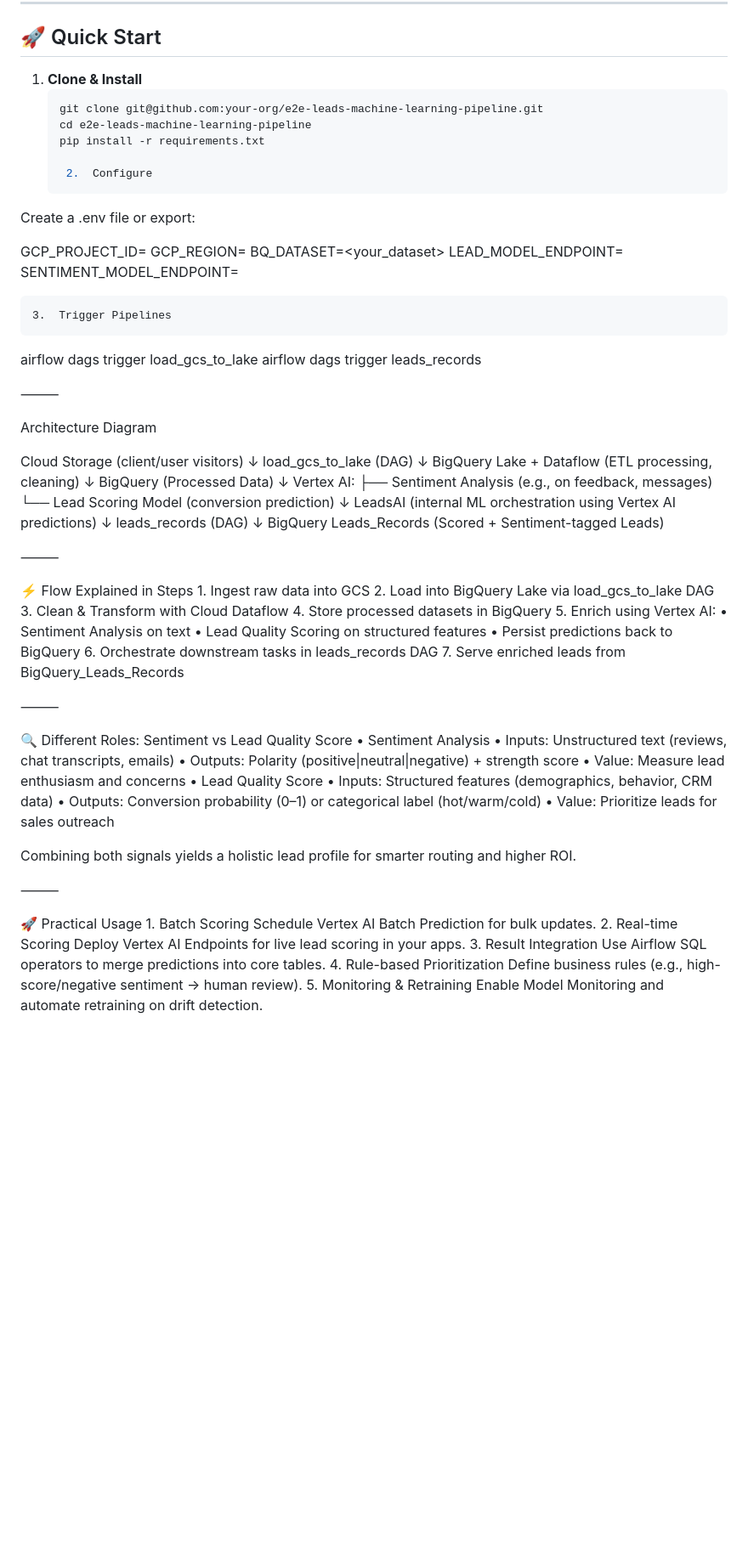
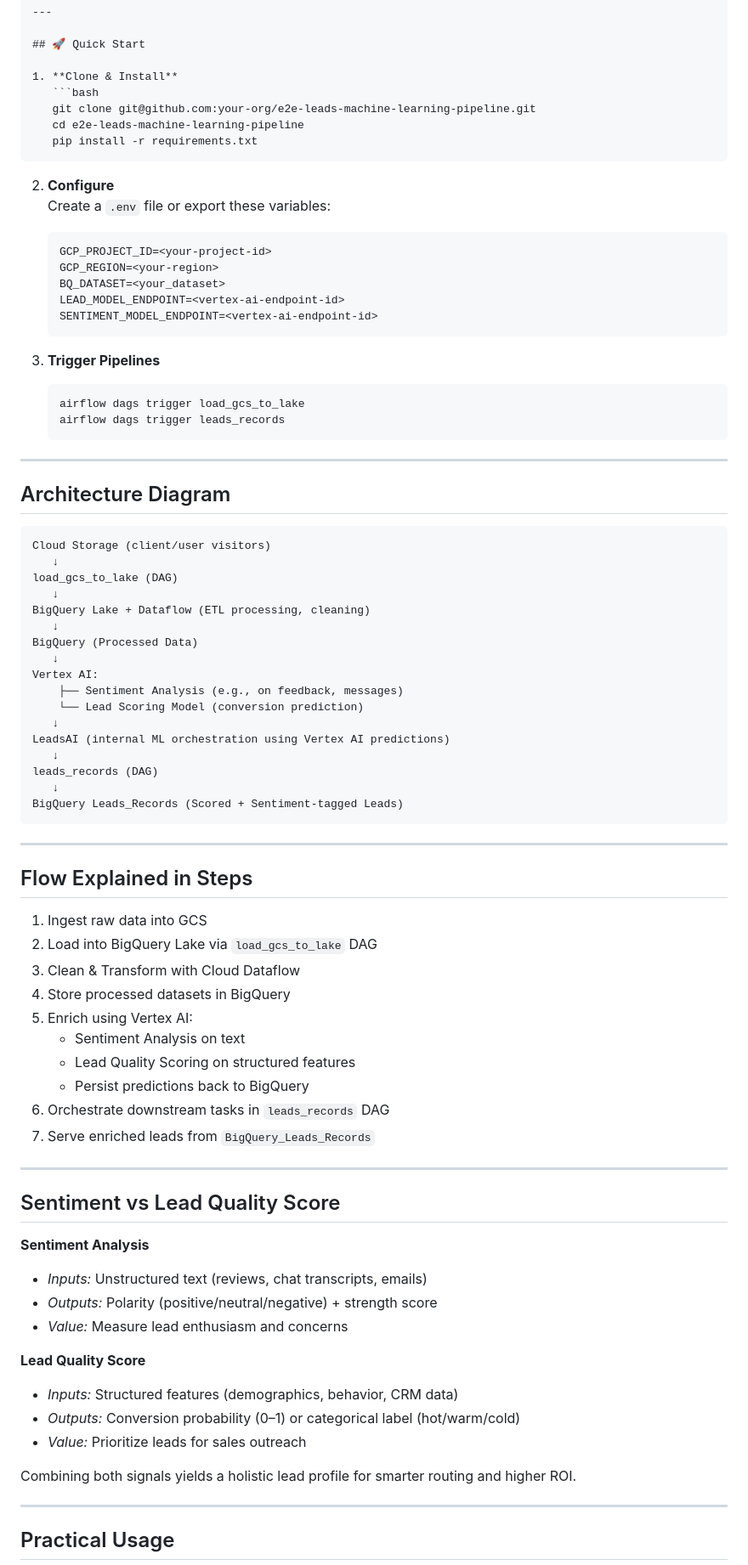
Before and after one commit to wingtonrbrito/e2e-leads-machine-learning-pipeline, a Markdown page: README.md, the part around one of its changes. Shown at 85% size. Drawn GitHub-style; blank space fills up the shorter version.

Commit message:
expanding doc

````diff
--- a/README.md
+++ b/README.md
@@ -33,28 +36,29 @@ This repo demonstrates a scalable ML pipeline that:
    git clone git@github.com:your-org/e2e-leads-machine-learning-pipeline.git
    cd e2e-leads-machine-learning-pipeline
    pip install -r requirements.txt
+   ```
 
-	2.	Configure
-Create a .env file or export:
+2. **Configure**
+   Create a `.env` file or export these variables:
+   ```bash
+   GCP_PROJECT_ID=<your-project-id>
+   GCP_REGION=<your-region>
+   BQ_DATASET=<your_dataset>
+   LEAD_MODEL_ENDPOINT=<vertex-ai-endpoint-id>
+   SENTIMENT_MODEL_ENDPOINT=<vertex-ai-endpoint-id>
+   ```
 
-GCP_PROJECT_ID=<your-project-id>
-GCP_REGION=<your-region>
-BQ_DATASET=<your_dataset>
-LEAD_MODEL_ENDPOINT=<vertex-ai-endpoint-id>
-SENTIMENT_MODEL_ENDPOINT=<vertex-ai-endpoint-id>
+3. **Trigger Pipelines**
+   ```bash
+   airflow dags trigger load_gcs_to_lake
+   airflow dags trigger leads_records
+   ```
 
+---
 
-	3.	Trigger Pipelines
+## Architecture Diagram
 
-airflow dags trigger load_gcs_to_lake
-airflow dags trigger leads_records
-
-
-
-⸻
-
-Architecture Diagram
-
+```plaintext
 Cloud Storage (client/user visitors)
    ↓
 load_gcs_to_lake (DAG)
@@ -72,48 +76,40 @@ LeadsAI (internal ML orchestration using Vertex AI predictions)
 leads_records (DAG)
    ↓
 BigQuery Leads_Records (Scored + Sentiment-tagged Leads)
+```
 
+---
 
+## Flow Explained in Steps
 
-⸻
+1. Ingest raw data into GCS
+2. Load into BigQuery Lake via `load_gcs_to_lake` DAG
+3. Clean & Transform with Cloud Dataflow
+4. Store processed datasets in BigQuery
+5. Enrich using Vertex AI:
+   - Sentiment Analysis on text
+   - Lead Quality Scoring on structured features
+   - Persist predictions back to BigQuery
+6. Orchestrate downstream tasks in `leads_records` DAG
+7. Serve enriched leads from `BigQuery_Leads_Records`
 
-⚡ Flow Explained in Steps
-	1.	Ingest raw data into GCS
-	2.	Load into BigQuery Lake via load_gcs_to_lake DAG
-	3.	Clean & Transform with Cloud Dataflow
-	4.	Store processed datasets in BigQuery
-	5.	Enrich using Vertex AI:
-	•	Sentiment Analysis on text
-	•	Lead Quality Scoring on structured features
-	•	Persist predictions back to BigQuery
-	6.	Orchestrate downstream tasks in leads_records DAG
-	7.	Serve enriched leads from BigQuery_Leads_Records
+---
 
-⸻
+## Sentiment vs Lead Quality Score
 
-🔍 Different Roles: Sentiment vs Lead Quality Score
-	•	Sentiment Analysis
-	•	Inputs: Unstructured text (reviews, chat transcripts, emails)
-	•	Outputs: Polarity (positive|neutral|negative) + strength score
-	•	Value: Measure lead enthusiasm and concerns
-	•	Lead Quality Score
-	•	Inputs: Structured features (demographics, behavior, CRM data)
-	•	Outputs: Conversion probability (0–1) or categorical label (hot/warm/cold)
-	•	Value: Prioritize leads for sales outreach
+**Sentiment Analysis**
+- *Inputs:* Unstructured text (reviews, chat transcripts, emails)
+- *Outputs:* Polarity (positive/neutral/negative) + strength score
+- *Value:* Measure lead enthusiasm and concerns
+
+**Lead Quality Score**
+- *Inputs:* Structured features (demographics, behavior, CRM data)
+- *Outputs:* Conversion probability (0–1) or categorical label (hot/warm/cold)
+- *Value:* Prioritize leads for sales outreach
 
 Combining both signals yields a holistic lead profile for smarter routing and higher ROI.
 
-⸻
+---
 
-🚀 Practical Usage
-	1.	Batch Scoring
-Schedule Vertex AI Batch Prediction for bulk updates.
-	2.	Real-time Scoring
-Deploy Vertex AI Endpoints for live lead scoring in your apps.
-	3.	Result Integration
-Use Airflow SQL operators to merge predictions into core tables.
-	4.	Rule-based Prioritization
-Define business rules (e.g., high-score/negative sentiment → human review).
-	5.	Monitoring & Retraining
-Enable Model Monitoring and automate retraining on drift detection.
+## Practical Usage
 
````
Also changed, not shown: other parts of README.md (+21 -21 lines).
